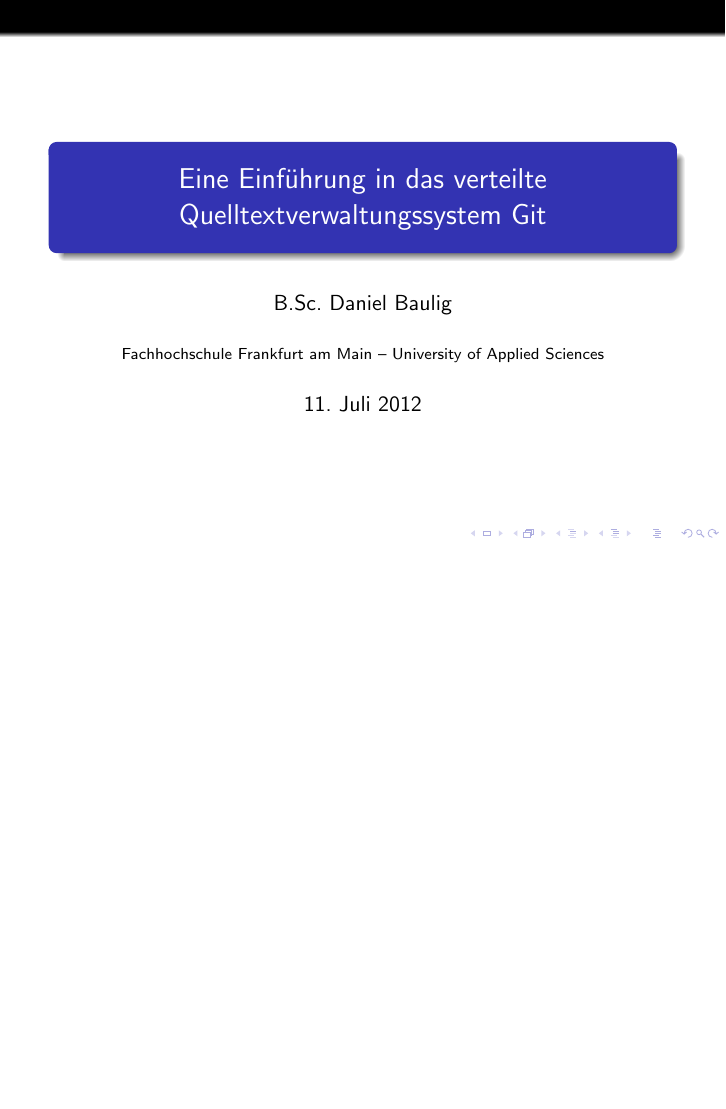
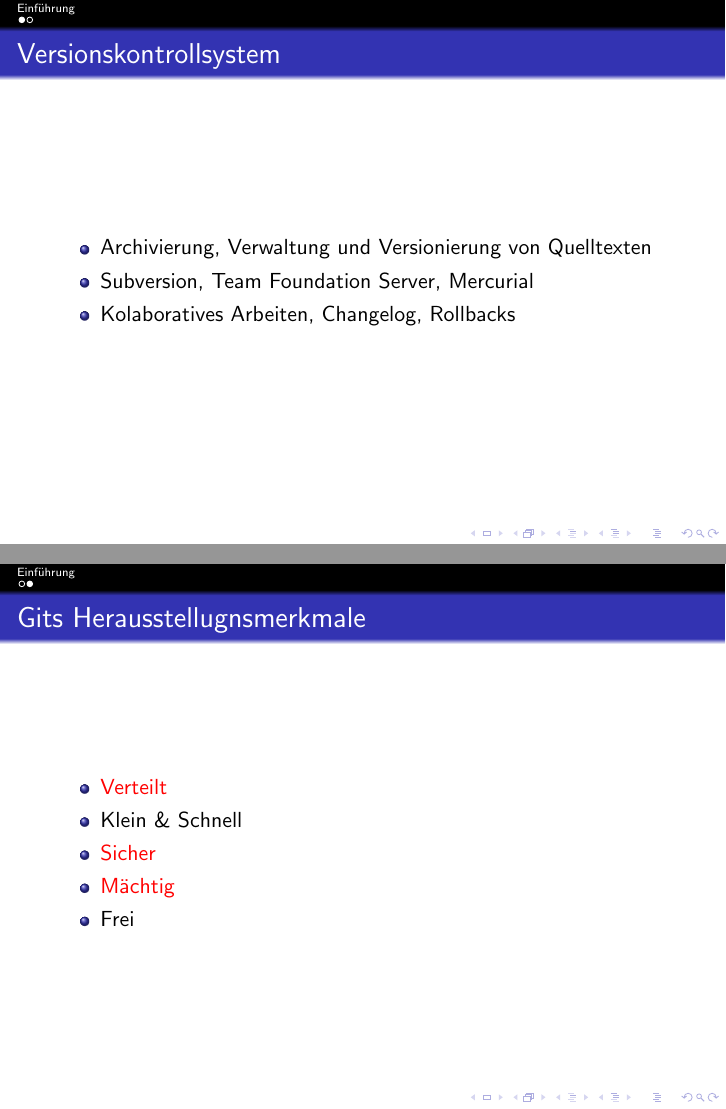
Before and after one commit to DanielBaulig/git-praesentation, LaTeX slides (slides.tex, which reads presentation.tex): the whole page before the commit and pages 4 and 10 of 10 after it, the two joined at a grey line, the shorter picture padded with empty space. Compiled offline with pdfLaTeX.

Commit message:
Add first two slides

```diff
--- a/presentation.tex
+++ b/presentation.tex
@@ -4,4 +4,23 @@
     \titlepage
 }
 
+\section{Einführung}
+
+\begin{frame}{Versionskontrollsystem}
+    \begin{itemize}[<+->]
+        \item Archivierung, Verwaltung und Versionierung von Quelltexten
+        \item Subversion, Team Foundation Server, Mercurial
+        \item Kolaboratives Arbeiten, Changelog, Rollbacks
+    \end{itemize}
+\end{frame}
+
+\begin{frame}{Gits Herausstellugnsmerkmale}
+    \begin{itemize}[<+->]
+        \item \alert<6>{Verteilt}
+        \item Klein \& Schnell
+        \item \alert<6>{Sicher}
+        \item \alert<6>{Mächtig}
+        \item Frei
+    \end{itemize}
+\end{frame}
 \end{document}
```
